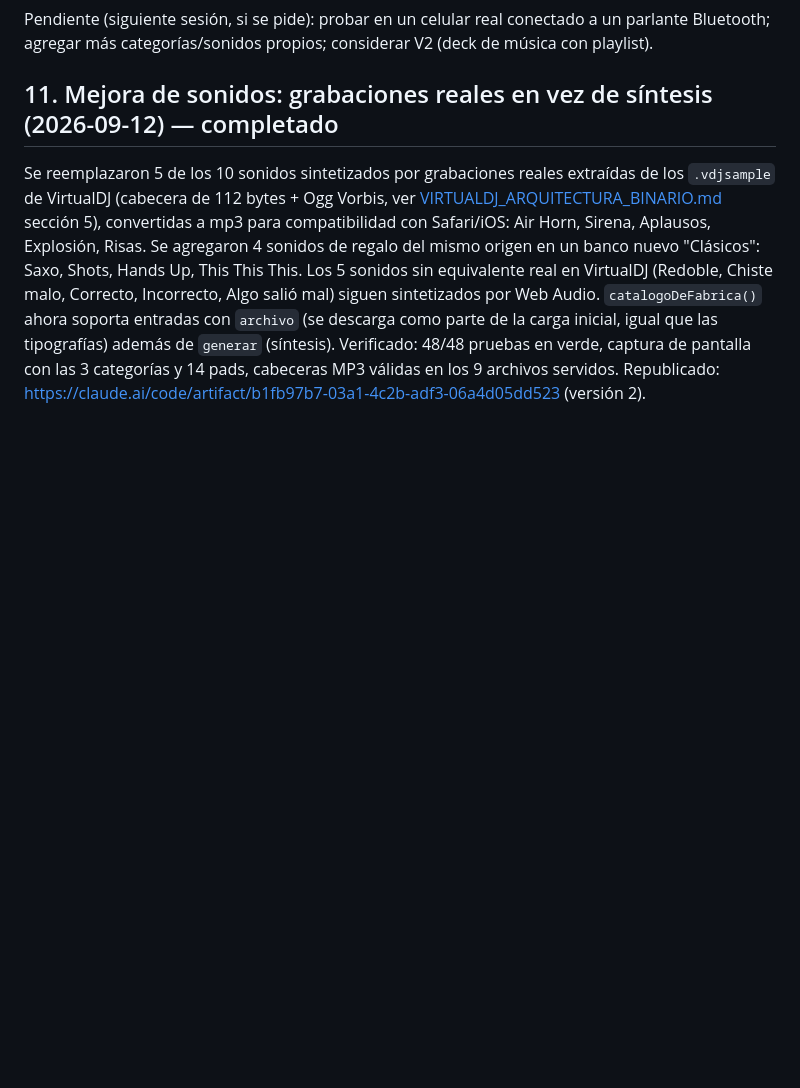
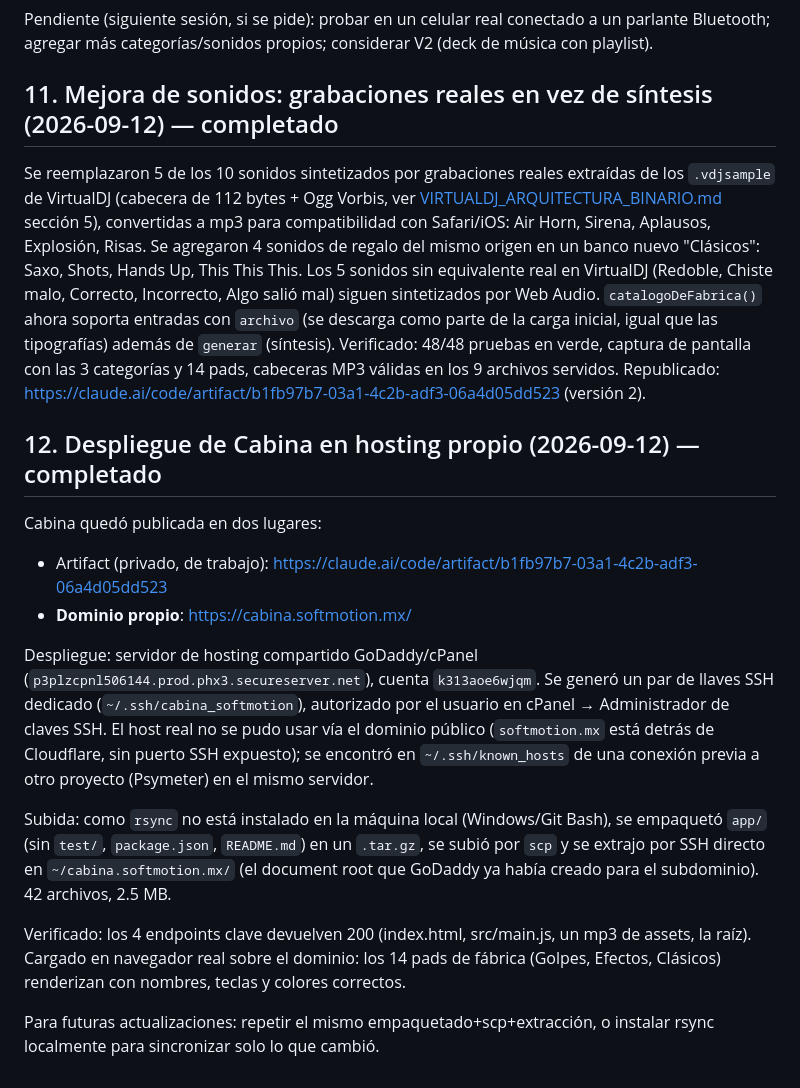
Before and after one commit to ramonchoj/DJ, a Markdown page: docs/PROYECTOS.md, the part around the change. Rendered like a GitHub page; blank space fills up the shorter version.

Commit message:
Documentar el despliegue de Cabina en cabina.softmotion.mx
Co-Authored-By: Claude Sonnet 5 <noreply@anthropic.com>

```diff
--- a/docs/PROYECTOS.md
+++ b/docs/PROYECTOS.md
@@ -97,3 +97,16 @@ Los 5 sonidos sin equivalente real en VirtualDJ (Redoble, Chiste malo, Correcto,
 `catalogoDeFabrica()` ahora soporta entradas con `archivo` (se descarga como parte de la carga inicial, igual que las tipografías) además de `generar` (síntesis).
 Verificado: 48/48 pruebas en verde, captura de pantalla con las 3 categorías y 14 pads, cabeceras MP3 válidas en los 9 archivos servidos.
 Republicado: https://claude.ai/code/artifact/b1fb97b7-03a1-4c2b-adf3-06a4d05dd523 (versión 2).
+
+## 12. Despliegue de Cabina en hosting propio (2026-09-12) — completado
+Cabina quedó publicada en dos lugares:
+- Artifact (privado, de trabajo): https://claude.ai/code/artifact/b1fb97b7-03a1-4c2b-adf3-06a4d05dd523
+- **Dominio propio**: https://cabina.softmotion.mx/
+
+Despliegue: servidor de hosting compartido GoDaddy/cPanel (`p3plzcpnl506144.prod.phx3.secureserver.net`), cuenta `k313aoe6wjqm`. Se generó un par de llaves SSH dedicado (`~/.ssh/cabina_softmotion`), autorizado por el usuario en cPanel → Administrador de claves SSH. El host real no se pudo usar vía el dominio público (`softmotion.mx` está detrás de Cloudflare, sin puerto SSH expuesto); se encontró en `~/.ssh/known_hosts` de una conexión previa a otro proyecto (Psymeter) en el mismo servidor.
+
+Subida: como `rsync` no está instalado en la máquina local (Windows/Git Bash), se empaquetó `app/` (sin `test/`, `package.json`, `README.md`) en un `.tar.gz`, se subió por `scp` y se extrajo por SSH directo en `~/cabina.softmotion.mx/` (el document root que GoDaddy ya había creado para el subdominio). 42 archivos, 2.5 MB.
+
+Verificado: los 4 endpoints clave devuelven 200 (index.html, src/main.js, un mp3 de assets, la raíz). Cargado en navegador real sobre el dominio: los 14 pads de fábrica (Golpes, Efectos, Clásicos) renderizan con nombres, teclas y colores correctos.
+
+Para futuras actualizaciones: repetir el mismo empaquetado+scp+extracción, o instalar rsync localmente para sincronizar solo lo que cambió.
```
